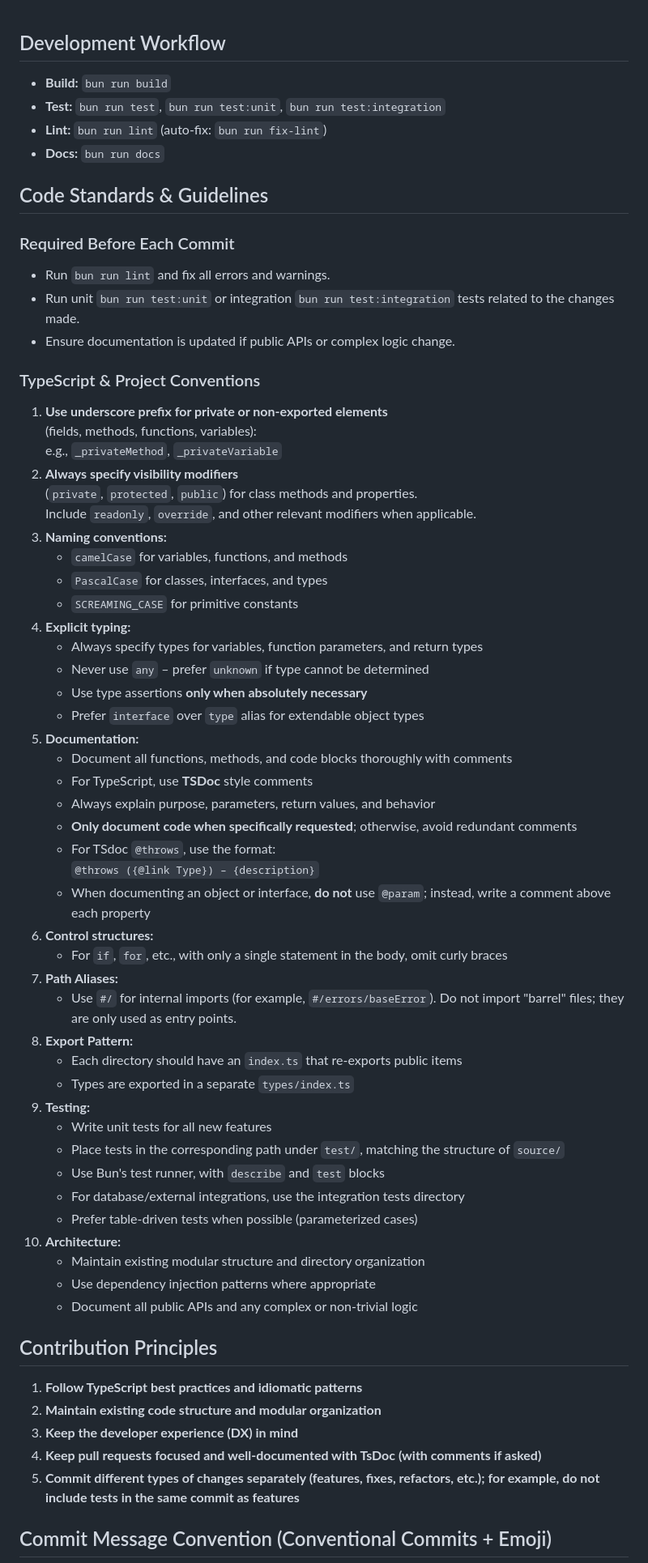
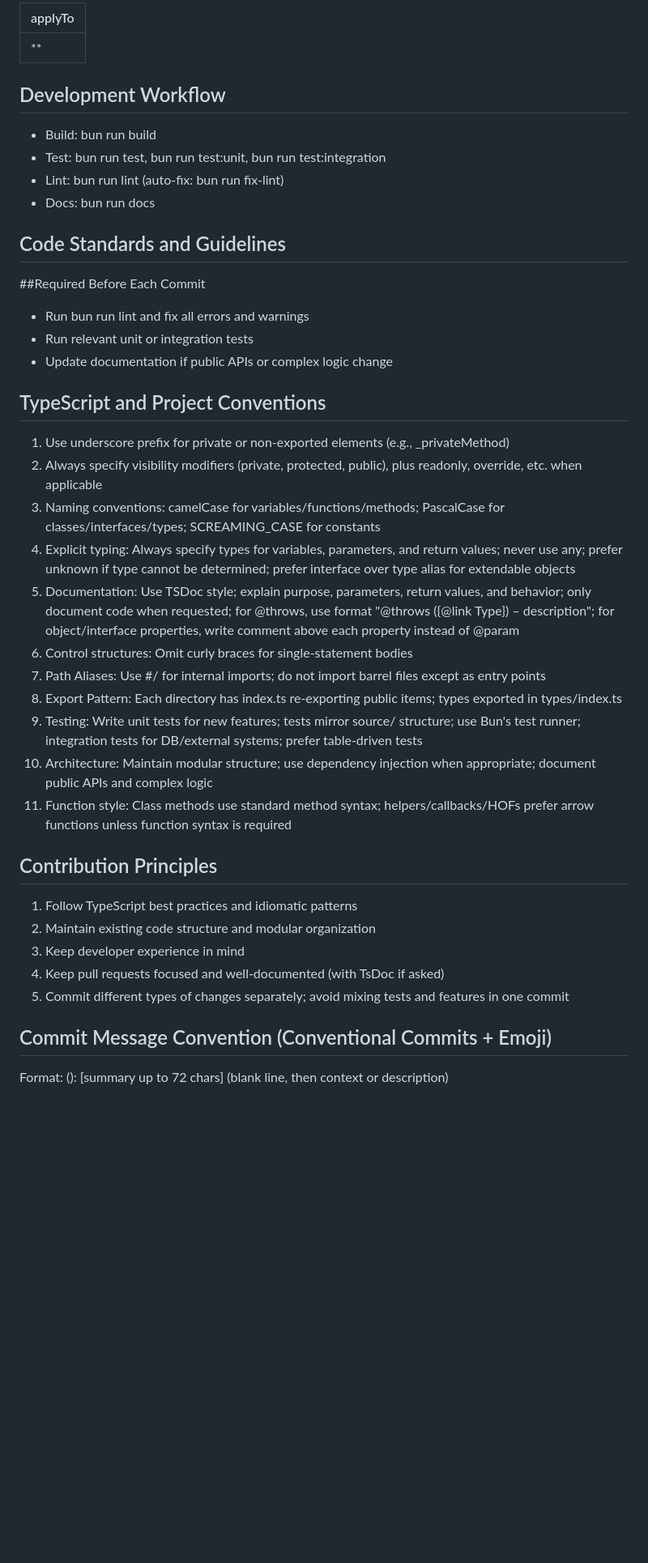
Before and after one commit to NowaraJS/error, a Markdown page: .github/copilot-instructions.md, the part around the change printed below. Shown: that part at 81% size. Drawn GitHub-style; blank space fills up the shorter version.

Commit message:
docs(📖): [update copilot instructions for clarity and structure]
## Documentation Changes
- Revised the structure of the copilot instructions for better readability.
- Consolidated sections and improved formatting for consistency.

## Description
This commit enhances the clarity and organization of the copilot instructions document. Key changes include:
- Streamlined the development workflow section.
- Improved the formatting of code standards and guidelines.
- Ensured that the contribution principles are clearly outlined.

```diff
--- a/.github/copilot-instructions.md
+++ b/.github/copilot-instructions.md
@@ -1,64 +1,40 @@
+---
+applyTo: '**'
+---
 ## Development Workflow
-- **Build:** `bun run build`
-- **Test:** `bun run test`, `bun run test:unit`, `bun run test:integration`
-- **Lint:** `bun run lint` (auto-fix: `bun run fix-lint`)
-- **Docs:** `bun run docs`
+- Build: bun run build
+- Test: bun run test, bun run test:unit, bun run test:integration
+- Lint: bun run lint (auto-fix: bun run fix-lint)
+- Docs: bun run docs
 
-## Code Standards & Guidelines
+## Code Standards and Guidelines
 
-### Required Before Each Commit
-- Run `bun run lint` and fix all errors and warnings.
-- Run unit `bun run test:unit` or integration `bun run test:integration` tests related to the changes made.
-- Ensure documentation is updated if public APIs or complex logic change.
+ ##Required Before Each Commit
+- Run bun run lint and fix all errors and warnings
+- Run relevant unit or integration tests
+- Update documentation if public APIs or complex logic change
 
-### TypeScript & Project Conventions
-1. **Use underscore prefix for private or non-exported elements**
-   (fields, methods, functions, variables):
-   e.g., `_privateMethod`, `_privateVariable`
-2. **Always specify visibility modifiers**
-   (`private`, `protected`, `public`) for class methods and properties.
-   Include `readonly`, `override`, and other relevant modifiers when applicable.
-3. **Naming conventions:**
-   - `camelCase` for variables, functions, and methods
-   - `PascalCase` for classes, interfaces, and types
-   - `SCREAMING_CASE` for primitive constants
-4. **Explicit typing:**
-   - Always specify types for variables, function parameters, and return types
-   - Never use `any` – prefer `unknown` if type cannot be determined
-   - Use type assertions **only when absolutely necessary**
-   - Prefer `interface` over `type` alias for extendable object types
-5. **Documentation:**
-   - Document all functions, methods, and code blocks thoroughly with comments
-   - For TypeScript, use **TSDoc** style comments
-   - Always explain purpose, parameters, return values, and behavior
-   - **Only document code when specifically requested**; otherwise, avoid redundant comments
-   - For TSdoc `@throws`, use the format:
-     `@throws ({@link Type}) – {description}`
-   - When documenting an object or interface, **do not** use `@param`; instead, write a comment above each property
-6. **Control structures:**
-   - For `if`, `for`, etc., with only a single statement in the body, omit curly braces
-7. **Path Aliases:**
-   - Use `#/` for internal imports (for example, `#/errors/baseError`). Do not import "barrel" files; they are only used as entry points.
-8. **Export Pattern:**
-   - Each directory should have an `index.ts` that re-exports public items
-   - Types are exported in a separate `types/index.ts`
-9. **Testing:**
-   - Write unit tests for all new features
-   - Place tests in the corresponding path under `test/`, matching the structure of `source/`
-   - Use Bun's test runner, with `describe` and `test` blocks
-   - For database/external integrations, use the integration tests directory
-   - Prefer table-driven tests when possible (parameterized cases)
-10. **Architecture:**
-    - Maintain existing modular structure and directory organization
-    - Use dependency injection patterns where appropriate
-    - Document all public APIs and any complex or non-trivial logic
+## TypeScript and Project Conventions
+1. Use underscore prefix for private or non-exported elements (e.g., _privateMethod)
+2. Always specify visibility modifiers (private, protected, public), plus readonly, override, etc. when applicable
+3. Naming conventions: camelCase for variables/functions/methods; PascalCase for classes/interfaces/types; SCREAMING_CASE for constants
+4. Explicit typing: Always specify types for variables, parameters, and return values; never use any; prefer unknown if type cannot be determined; prefer interface over type alias for extendable objects
+5. Documentation: Use TSDoc style; explain purpose, parameters, return values, and behavior; only document code when requested; for @throws, use format "@throws ({@link Type}) – description"; for object/interface properties, write comment above each property instead of @param
+6. Control structures: Omit curly braces for single-statement bodies
+7. Path Aliases: Use #/ for internal imports; do not import barrel files except as entry points
+8. Export Pattern: Each directory has index.ts re-exporting public items; types exported in types/index.ts
+9. Testing: Write unit tests for new features; tests mirror source/ structure; use Bun's test runner; integration tests for DB/external systems; prefer table-driven tests
+10. Architecture: Maintain modular structure; use dependency injection when appropriate; document public APIs and complex logic
+11. Function style: Class methods use standard method syntax; helpers/callbacks/HOFs prefer arrow functions unless function syntax is required
 
 ## Contribution Principles
-1. **Follow TypeScript best practices and idiomatic patterns**
-2. **Maintain existing code structure and modular organization**
-3. **Keep the developer experience (DX) in mind**
-4. **Keep pull requests focused and well-documented with TsDoc (with comments if asked)**
-5. **Commit different types of changes separately (features, fixes, refactors, etc.); for example, do not include tests in the same commit as features**
+1. Follow TypeScript best practices and idiomatic patterns
+2. Maintain existing code structure and modular organization
+3. Keep developer experience in mind
+4. Keep pull requests focused and well-documented (with TsDoc if asked)
+5. Commit different types of changes separately; avoid mixing tests and features in one commit
 
 ## Commit Message Convention (Conventional Commits + Emoji)
+Format: <type>(<emoji>): [summary up to 72 chars]
+(blank line, then context or description)
 
```
Also changed, not shown: other parts of .github/copilot-instructions.md (+19 -26 lines).
